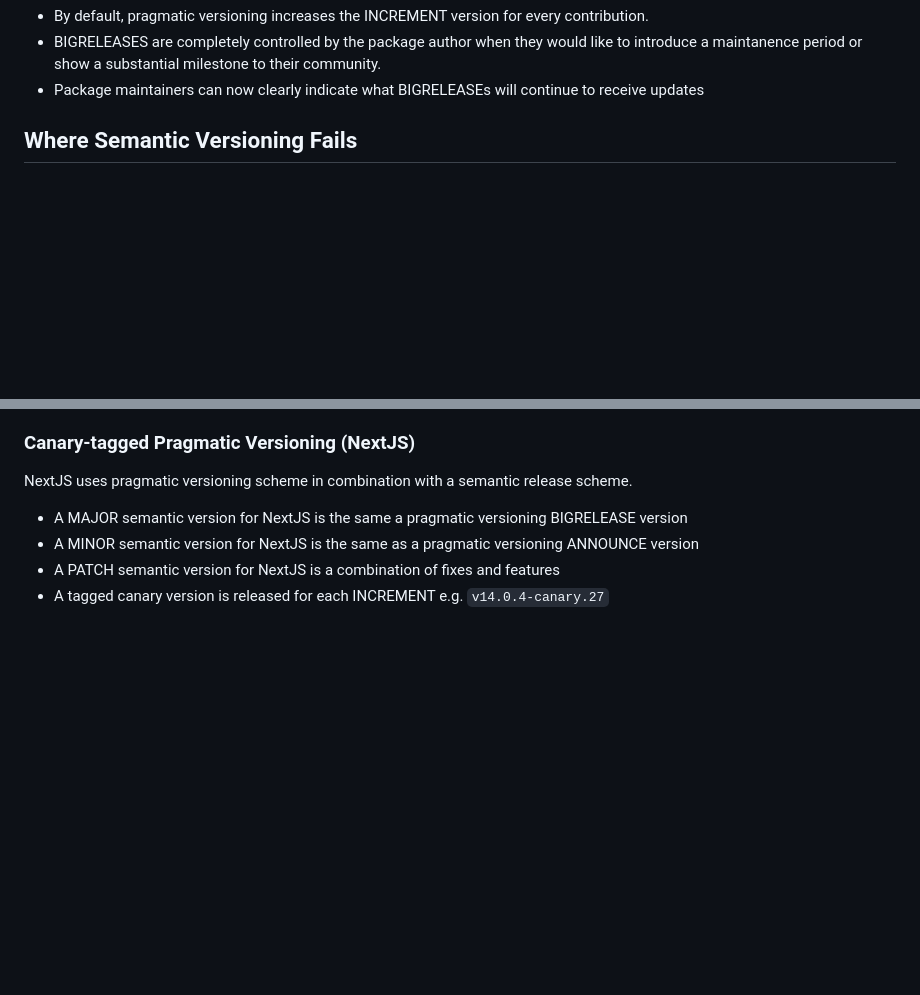
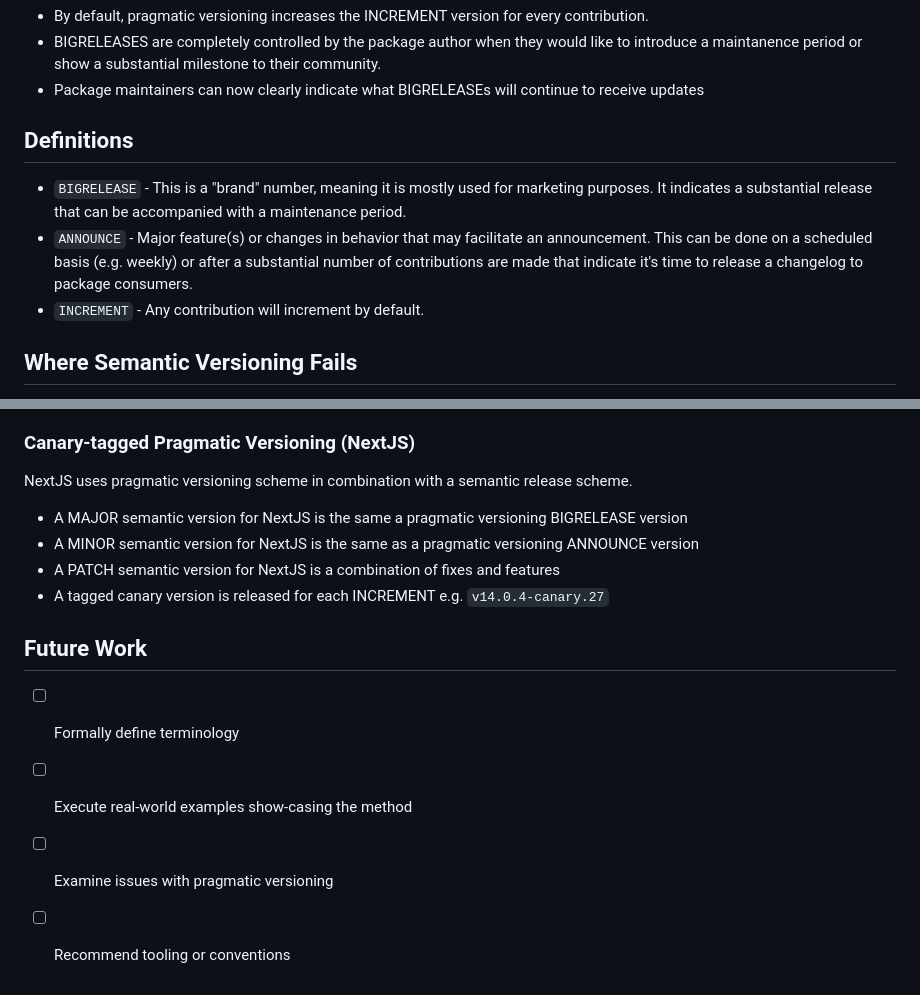
Before and after one commit to seveibar/pragmaticversioning, a Markdown page: README.md, 2 parts joined by grey strips. Rendered like a GitHub page; blank space fills up the shorter version.

```diff
--- a/README.md
+++ b/README.md
@@ -29,6 +29,15 @@ Pragmatic versioning looks at the issues that package authors face and addresses
 - BIGRELEASES are completely controlled by the package author when they would like to introduce
   a maintanence period or show a substantial milestone to their community.
 - Package maintainers can now clearly indicate what BIGRELEASEs will continue to receive updates
+
+## Definitions
+
+- `BIGRELEASE` - This is a "brand" number, meaning it is mostly used for marketing purposes. It indicates
+  a substantial release that can be accompanied with a maintenance period.
+- `ANNOUNCE` - Major feature(s) or changes in behavior that may facilitate an announcement. This can be done
+  on a scheduled basis (e.g. weekly) or after a substantial number of contributions are made that indicate
+  it's time to release a changelog to package consumers.
+- `INCREMENT` - Any contribution will increment by default.
 
 ## Where Semantic Versioning Fails
 
@@ -83,3 +92,10 @@ NextJS uses pragmatic versioning scheme in combination with a semantic release s
 - A MINOR semantic version for NextJS is the same as a pragmatic versioning ANNOUNCE version
 - A PATCH semantic version for NextJS is a combination of fixes and features
 - A tagged canary version is released for each INCREMENT e.g. `v14.0.4-canary.27`
+
+## Future Work
+
+- [ ] Formally define terminology
+- [ ] Execute real-world examples show-casing the method
+- [ ] Examine issues with pragmatic versioning
+- [ ] Recommend tooling or conventions
```
